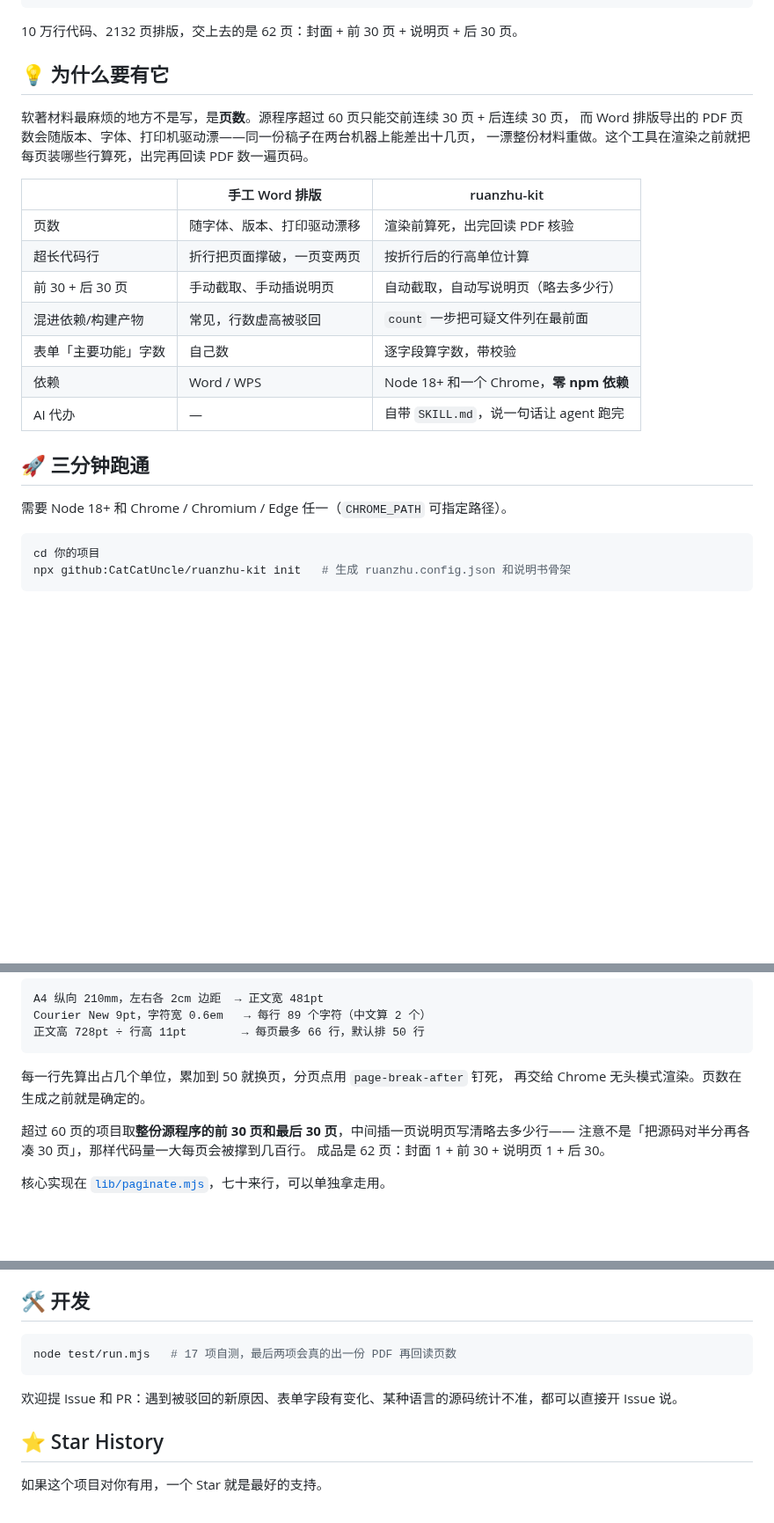
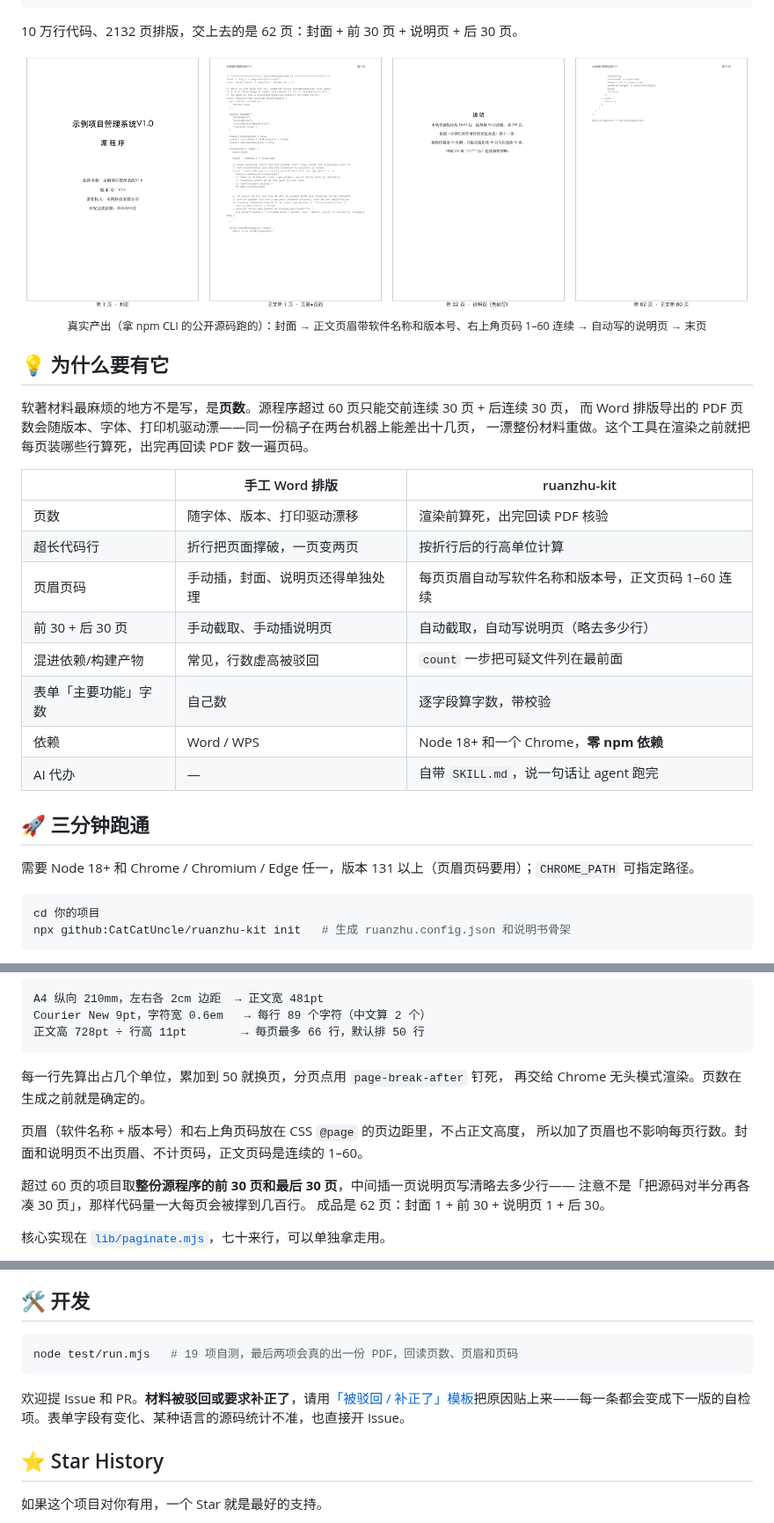
Before and after one commit to CatCatUncle/ruanzhu-kit, a Markdown page: README.md, 3 parts joined by grey strips. Shown at 88% size. GitHub-like rendering; pictures changed too: docs/img/preview.png (added); blank space fills up the shorter version.

Commit message:
页眉标注软件名称和版本号、右上角页码，核验一并回读
版权中心要求源程序和说明书每页页眉标注软件名称、版本号，右上角标页码。
页眉放进 @page 页边距盒，不占正文高度，每页行数不变；封面和说明页不出页眉、
不计页码，正文页码 1–60 连续。核验新增「页眉与页码」一项。

另加 GitHub Actions 自测、Issue 模板、英文 README 和产出预览图。

````diff
--- a/README.md
+++ b/README.md
@@ -40,6 +43,11 @@ $ ruanzhu source
 
 10 万行代码、2132 页排版，交上去的是 62 页：封面 + 前 30 页 + 说明页 + 后 30 页。
 
+<p align="center">
+  <img src="docs/img/preview.png" alt="生成的程序鉴别材料：封面、带页眉页码的正文页、自动写的说明页、末页" width="100%">
+  <br><sub>真实产出（拿 npm CLI 的公开源码跑的）：封面 → 正文页眉带软件名称和版本号、右上角页码 1–60 连续 → 自动写的说明页 → 末页</sub>
+</p>
+
 ## 💡 为什么要有它
 
 软著材料最麻烦的地方不是写，是**页数**。源程序超过 60 页只能交前连续 30 页 + 后连续 30 页，
@@ -50,6 +58,7 @@ $ ruanzhu source
 |---|---|---|
 | 页数 | 随字体、版本、打印驱动漂移 | 渲染前算死，出完回读 PDF 核验 |
 | 超长代码行 | 折行把页面撑破，一页变两页 | 按折行后的行高单位计算 |
+| 页眉页码 | 手动插，封面、说明页还得单独处理 | 每页页眉自动写软件名称和版本号，正文页码 1–60 连续 |
 | 前 30 + 后 30 页 | 手动截取、手动插说明页 | 自动截取，自动写说明页（略去多少行） |
 | 混进依赖/构建产物 | 常见，行数虚高被驳回 | `count` 一步把可疑文件列在最前面 |
 | 表单「主要功能」字数 | 自己数 | 逐字段算字数，带校验 |
@@ -58,7 +67,7 @@ $ ruanzhu source
 
 ## 🚀 三分钟跑通
 
-需要 Node 18+ 和 Chrome / Chromium / Edge 任一（`CHROME_PATH` 可指定路径）。
+需要 Node 18+ 和 Chrome / Chromium / Edge 任一，版本 131 以上（页眉页码要用）；`CHROME_PATH` 可指定路径。
 
 ```bash
 cd 你的项目
@@ -121,6 +130,9 @@ Courier New 9pt，字符宽 0.6em   → 每行 89 个字符（中文算 2 个）
 每一行先算出占几个单位，累加到 50 就换页，分页点用 `page-break-after` 钉死，
 再交给 Chrome 无头模式渲染。页数在生成之前就是确定的。
 
+页眉（软件名称 + 版本号）和右上角页码放在 CSS `@page` 的页边距里，不占正文高度，
+所以加了页眉也不影响每页行数。封面和说明页不出页眉、不计页码，正文页码是连续的 1–60。
+
 超过 60 页的项目取**整份源程序的前 30 页和最后 30 页**，中间插一页说明页写清略去多少行——
 注意不是「把源码对半分再各凑 30 页」，那样代码量一大每页会被撑到几百行。
 成品是 62 页：封面 1 + 前 30 + 说明页 1 + 后 30。
@@ -169,10 +181,10 @@ git clone https://github.com/CatCatUncle/ruanzhu-kit.git <OpenWorkBuddy 目录>/
 ## 🛠️ 开发
 
 ```bash
-node test/run.mjs   # 17 项自测，最后两项会真的出一份 PDF 再回读页数
+node test/run.mjs   # 19 项自测，最后两项会真的出一份 PDF，回读页数、页眉和页码
 ```
 
-欢迎提 Issue 和 PR：遇到被驳回的新原因、表单字段有变化、某种语言的源码统计不准，都可以直接开 Issue 说。
+欢迎提 Issue 和 PR。**材料被驳回或要求补正了**，请用[「被驳回 / 补正了」模板](https://github.com/CatCatUncle/ruanzhu-kit/issues/new?template=rejected.yml)把原因贴上来——每一条都会变成下一版的自检项。表单字段有变化、某种语言的源码统计不准，也直接开 Issue。
 
 ## ⭐ Star History
 
````
Also changed, not shown: other parts of README.md (+3 -0 lines), README_EN.md (added, +73 -0 lines), SKILL.md (+1 -0 lines), 9 other files.
